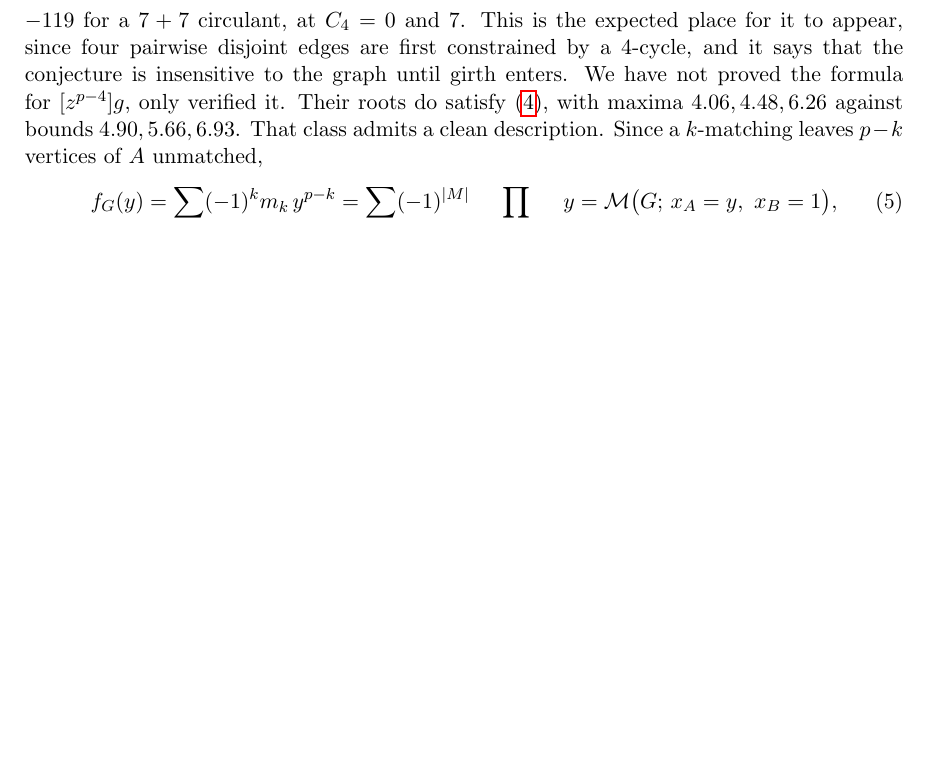
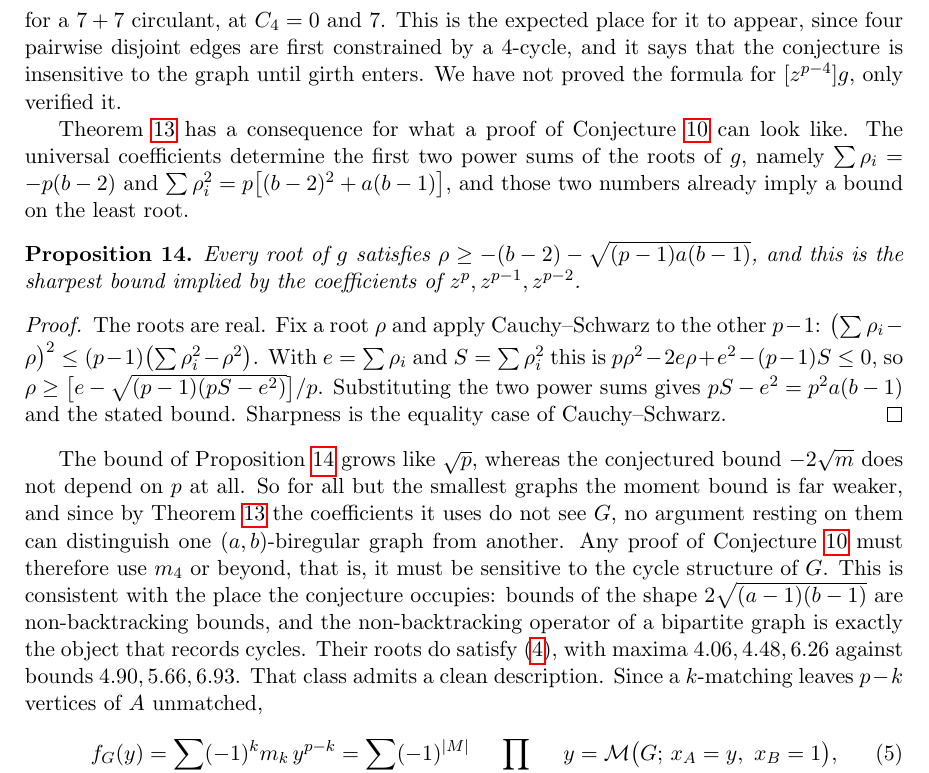
Before and after one commit to ElVec1o/rama-notes, a LaTeX paper (paper2_note/note.tex): part of page 9 of 14 before the commit and part of page 9 of 15 after it, cut so that both start at the same text, the shorter picture padded with empty space. Compiled offline with pdfLaTeX.

Commit message:
Proposition prop:moments: the universal coefficients provably cannot prove the conjecture
The first three coefficients of g fix the first two power sums of its roots, and
Cauchy-Schwarz turns those into the sharpest bound they can give:
rho >= -(b-2) - sqrt((p-1) a (b-1)). That grows like sqrt(p) while the conjectured
bound -2 sqrt((a-1)(b-1)) is independent of p, so it is far weaker for all but the
smallest graphs.

Combined with thm:universal, which says those coefficients do not depend on the
graph at all, this is a no-go: any proof of the conjecture must use m_4 or beyond,
hence must be sensitive to the cycle structure. That is consistent with the shape
of the bound, since 2 sqrt((a-1)(b-1)) is a non-backtracking radius.

```diff
--- a/paper2_note/note.tex
+++ b/paper2_note/note.tex
@@ -551,7 +551,40 @@ for $(7,3,3)$, $-126$ for the Heawood graph and $-119$ for a $7+7$ circulant, at
 $C_4=0$ and $7$. This is the expected place for it to appear, since four
 pairwise disjoint edges are first constrained by a $4$-cycle, and it says that
 the conjecture is insensitive to the graph until girth enters. We have not
-proved the formula for $[z^{p-4}]g$, only verified it. Their roots do satisfy \eqref{eq:twosided}, with maxima
+proved the formula for $[z^{p-4}]g$, only verified it.
+
+Theorem~\ref{thm:universal} has a consequence for what a proof of
+Conjecture~\ref{conj:gap} can look like. The universal coefficients determine the
+first two power sums of the roots of $g$, namely
+$\sum\rho_i=-p(b-2)$ and $\sum\rho_i^2=p\bigl[(b-2)^2+a(b-1)\bigr]$, and those
+two numbers already imply a bound on the least root.
+
+\begin{proposition}\label{prop:moments}
+Every root of $g$ satisfies
+$\rho\ge-(b-2)-\sqrt{(p-1)a(b-1)}$, and this is the sharpest bound implied by
+the coefficients of $z^p,z^{p-1},z^{p-2}$.
+\end{proposition}
+
+\begin{proof}
+The roots are real. Fix a root $\rho$ and apply Cauchy--Schwarz to the other
+$p-1$: $\bigl(\sum\rho_i-\rho\bigr)^2\le(p-1)\bigl(\sum\rho_i^2-\rho^2\bigr)$.
+With $e=\sum\rho_i$ and $S=\sum\rho_i^2$ this is
+$p\rho^2-2e\rho+e^2-(p-1)S\le0$, so
+$\rho\ge\bigl[e-\sqrt{(p-1)(pS-e^2)}\bigr]/p$. Substituting the two power sums
+gives $pS-e^2=p^2a(b-1)$ and the stated bound. Sharpness is the equality case of
+Cauchy--Schwarz.
+\end{proof}
+
+The bound of Proposition~\ref{prop:moments} grows like $\sqrt p$, whereas the
+conjectured bound $-2\sqrt m$ does not depend on $p$ at all. So for all but the
+smallest graphs the moment bound is far weaker, and since by
+Theorem~\ref{thm:universal} the coefficients it uses do not see $G$, no argument
+resting on them can distinguish one $(a,b)$-biregular graph from another. Any
+proof of Conjecture~\ref{conj:gap} must therefore use $m_4$ or beyond, that is,
+it must be sensitive to the cycle structure of $G$. This is consistent with the
+place the conjecture occupies: bounds of the shape $2\sqrt{(a-1)(b-1)}$ are
+non-backtracking bounds, and the non-backtracking operator of a bipartite graph
+is exactly the object that records cycles. Their roots do satisfy \eqref{eq:twosided}, with maxima
 $4.06,4.48,6.26$ against bounds $4.90,5.66,6.93$. That class admits a clean description. Since a $k$-matching leaves $p-k$
 vertices of $A$ unmatched,
 \begin{equation}\label{eq:multivar}
```
Also changed, not shown: paper2_note/note.pdf.
